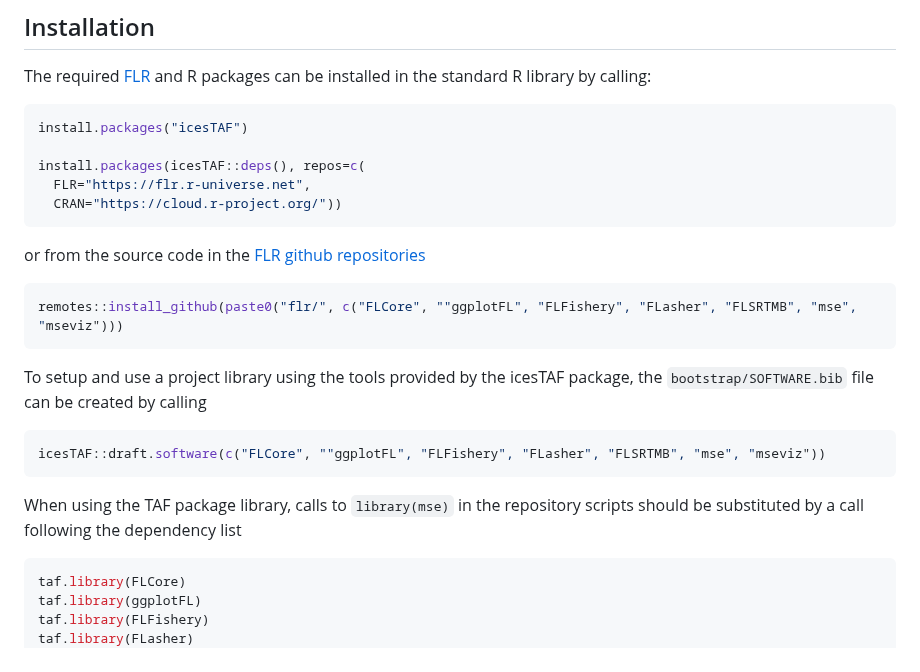
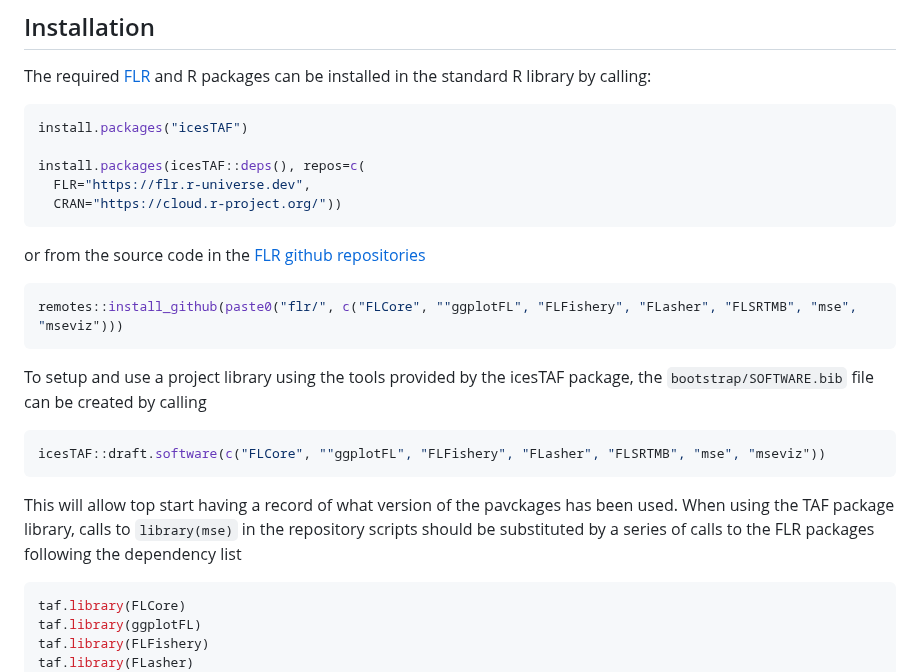
Before and after one commit to ices-tools-prod/WKREBUILD_toolset, a Markdown page: README.md, the part around the change. Drawn GitHub-style.

Commit message:
Typo in r-universe url, thanks @brune001
Former-commit-id: 8dc5f285a2da1291c62b246147cedbbb86b66d2b [formerly 79f630c01caba9d4ecfb24446e390fb231ecd214]
Former-commit-id: 5989d79e92e4906fa60f42d8a4d083d0e72297bc

````diff
--- a/README.md
+++ b/README.md
@@ -10,7 +10,7 @@ The required [FLR](https:://flr-project.org) and R packages can be installed in
 install.packages("icesTAF")
 
 install.packages(icesTAF::deps(), repos=c(
-  FLR="https://flr.r-universe.net",
+  FLR="https://flr.r-universe.dev",
   CRAN="https://cloud.r-project.org/"))
 ```
 
@@ -26,7 +26,7 @@ To setup and use a project library using the tools provided by the icesTAF packa
 icesTAF::draft.software(c("FLCore", ""ggplotFL", "FLFishery", "FLasher", "FLSRTMB", "mse", "mseviz"))
 ```
 
-When using the TAF package library, calls to `library(mse)` in the repository scripts should be substituted by a call following the dependency list
+This will allow top start having a record of what version of the pavckages has been used. When using the TAF package library, calls to `library(mse)` in the repository scripts should be substituted by a series of calls to the FLR packages following the dependency list
 
 ```r
 taf.library(FLCore)
````
